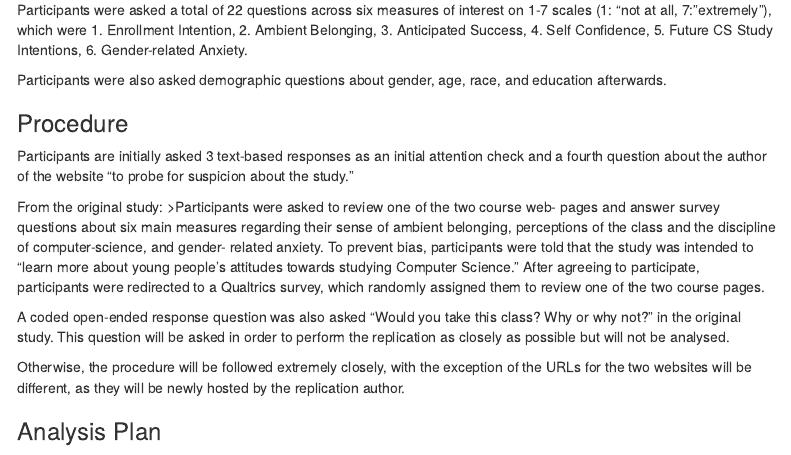
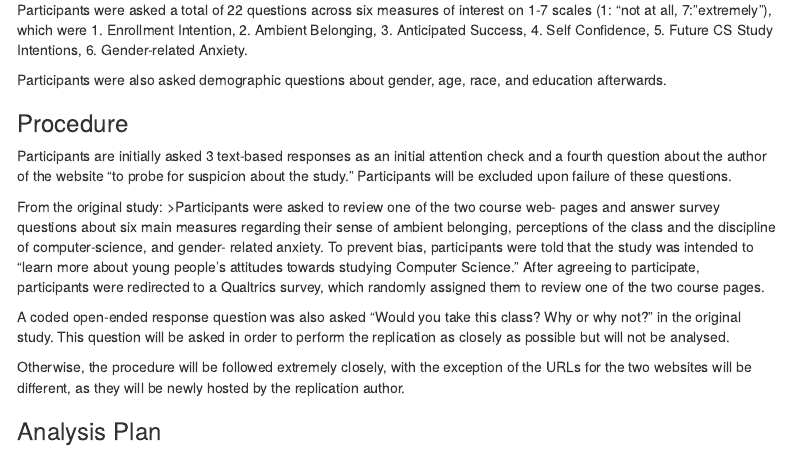
Before and after one commit to psych251/metaxa-kakavouli2018, an R Markdown document (writeup/Rawn_Psych251_Metaxa-Kakavoili 2018 Replication.Rmd): the page in a window 1100 px wide, from 1020 px down. Rendered offline with R 4.5, knitr and Pandoc, with nearby package versions; menus at the side of the page are left out.

Commit message:
exclusion criteria small update

```diff
--- a/writeup/Rawn_Psych251_Metaxa-Kakavoili 2018 Replication.Rmd
+++ b/writeup/Rawn_Psych251_Metaxa-Kakavoili 2018 Replication.Rmd
@@ -50,7 +50,7 @@ Participants were asked a total of 22 questions across six measures of interest
 Participants were also asked demographic questions about gender, age, race, and education afterwards.
 
 ### Procedure
-Participants are initially asked 3 text-based responses as an initial attention check and a fourth question about the author of the website "to probe for suspicion about the study."
+Participants are initially asked 3 text-based responses as an initial attention check and a fourth question about the author of the website "to probe for suspicion about the study." Participants will be excluded upon failure of these questions.
 
 From the original study:
 >Participants were asked to review one of the two course web- pages and answer survey questions about six main measures regarding their sense of ambient belonging, perceptions of the class and the discipline of computer-science, and gender- related anxiety. To prevent bias, participants were told that the study was intended to “learn more about young people’s attitudes towards studying Computer Science.”
```
